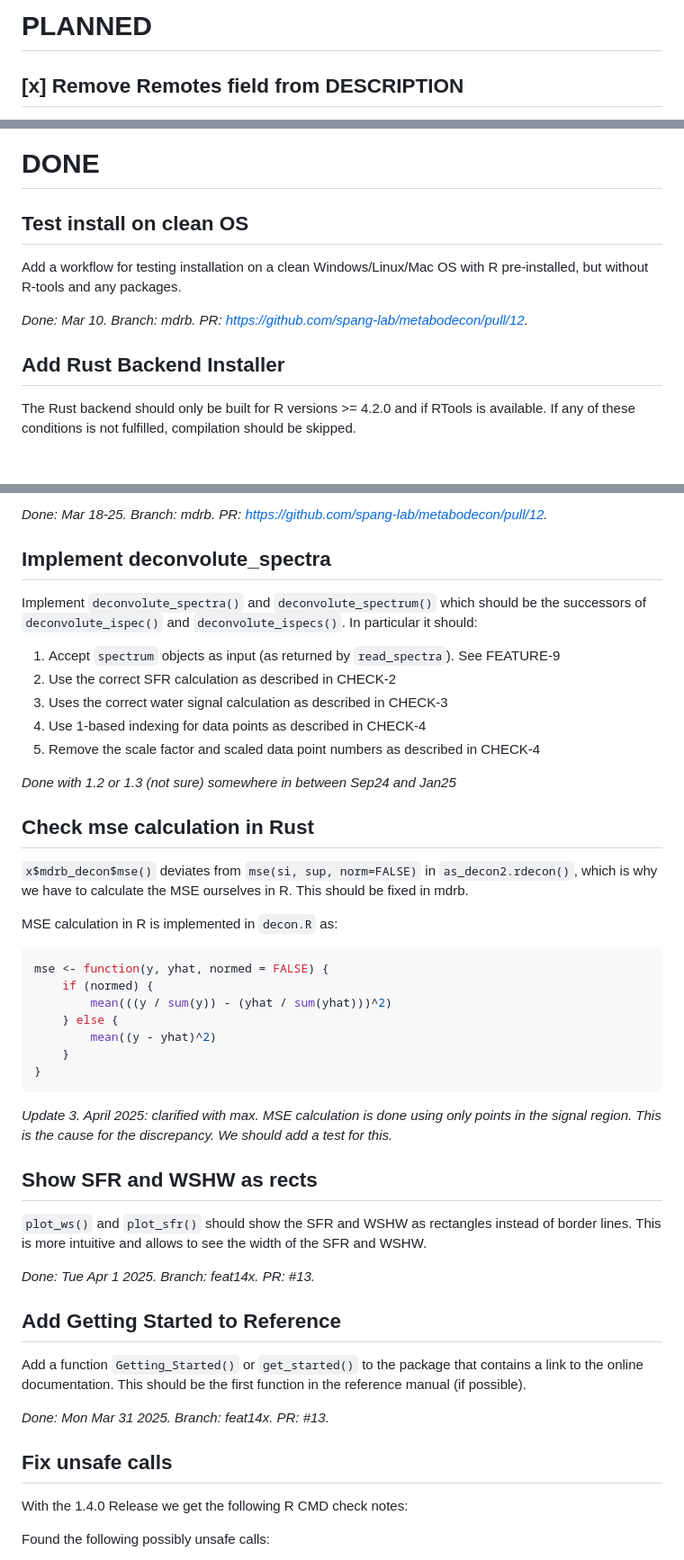
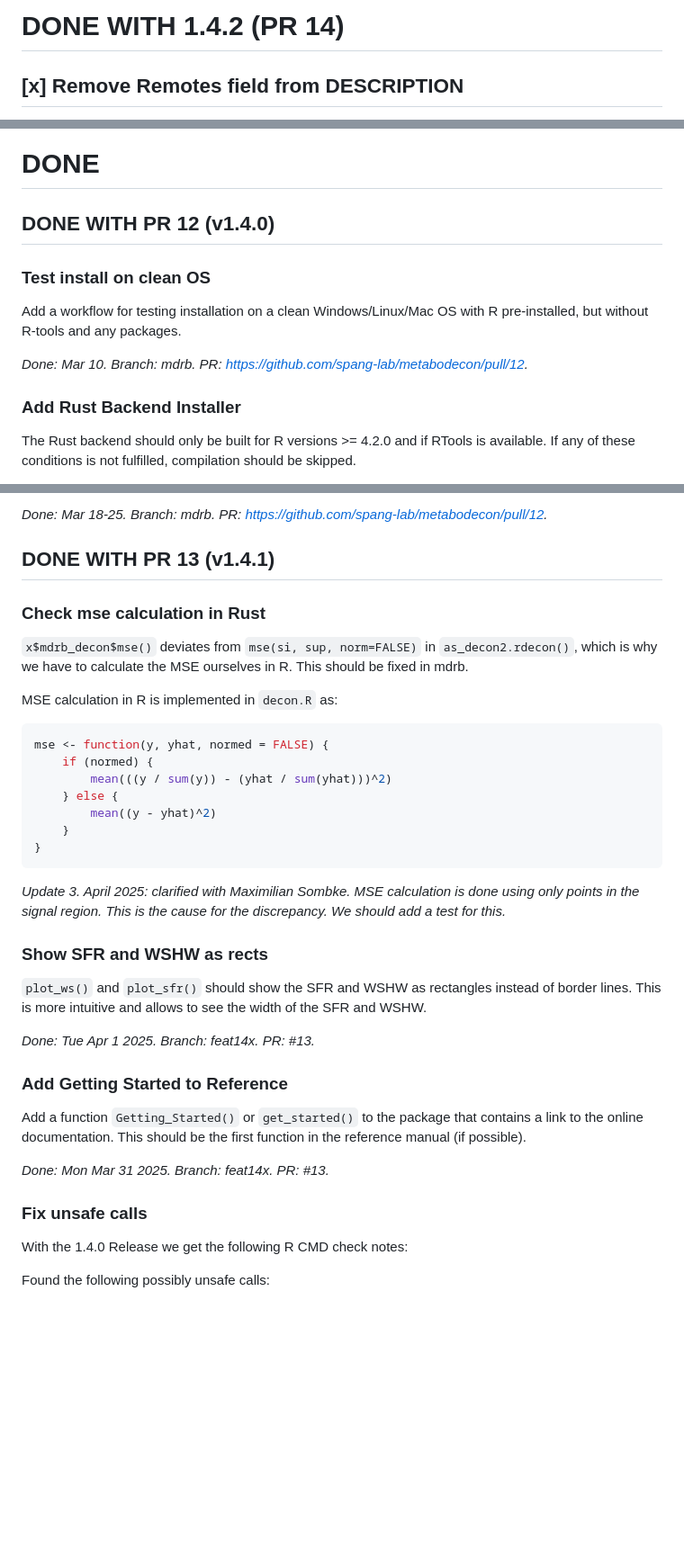
Before and after one commit to spang-lab/metabodecon, a Markdown page: TODOS.md, 3 parts joined by grey strips. Shown at 90% size. Rendered like a GitHub page; blank space fills up the shorter version.

````diff
--- a/TODOS.md
+++ b/TODOS.md
@@ -1,4 +1,4 @@
-# PLANNED
+# DONE WITH 1.4.2 (PR 14)
 
 ## [x] Remove Remotes field from DESCRIPTION
 
@@ -181,13 +183,15 @@ Make sure that all suitable articles are included as vignettes and built from sc
 
 # DONE
 
-## Test install on clean OS
+## DONE WITH PR 12 (v1.4.0)
+
+### Test install on clean OS
 
 Add a workflow for testing installation on a clean Windows/Linux/Mac OS with R pre-installed, but without R-tools and any packages.
 
 *Done: Mar 10. Branch: mdrb. PR: https://github.com/spang-lab/metabodecon/pull/12.*
 
-## Add Rust Backend Installer
+### Add Rust Backend Installer
 
 The Rust backend should only be built for R versions >= 4.2.0 and if RTools is available. If any of these conditions is not fulfilled, compilation should be skipped.
 
@@ -240,19 +244,9 @@ Sub-Tasks
 
 *Done: Mar 18-25. Branch: mdrb. PR: https://github.com/spang-lab/metabodecon/pull/12.*
 
-## Implement deconvolute_spectra
+## DONE WITH PR 13 (v1.4.1)
 
-Implement `deconvolute_spectra()` and `deconvolute_spectrum()` which should be the successors of `deconvolute_ispec()` and `deconvolute_ispecs()`. In particular it should:
-
-1. Accept `spectrum` objects as input (as returned by `read_spectra`). See FEATURE-9
-2. Use the correct SFR calculation as described in CHECK-2
-3. Uses the correct water signal calculation as described in CHECK-3
-4. Use 1-based indexing for data points as described in CHECK-4
-5. Remove the scale factor and scaled data point numbers as described in CHECK-4
-
-*Done with 1.2 or 1.3 (not sure) somewhere in between Sep24 and Jan25*
-
-## Check mse calculation in Rust
+### Check mse calculation in Rust
 
 `x$mdrb_decon$mse()` deviates from `mse(si, sup, norm=FALSE)` in `as_decon2.rdecon()`, which is why we have to calculate the MSE ourselves in R. This should be fixed in mdrb.
 
@@ -268,21 +262,21 @@ mse <- function(y, yhat, normed = FALSE) {
 }
 ```
 
-*Update 3. April 2025: clarified with max. MSE calculation is done using only points in the signal region. This is the cause for the discrepancy. We should add a test for this.*
+*Update 3. April 2025: clarified with Maximilian Sombke. MSE calculation is done using only points in the signal region. This is the cause for the discrepancy. We should add a test for this.*
 
-## Show SFR and WSHW as rects
+### Show SFR and WSHW as rects
 
 `plot_ws()` and `plot_sfr()` should show the SFR and WSHW as rectangles instead of border lines. This is more intuitive and allows to see the width of the SFR and WSHW.
 
 *Done: Tue Apr 1 2025. Branch: feat14x. PR: #13.*
 
-## Add Getting Started to Reference
+### Add Getting Started to Reference
 
 Add a function `Getting_Started()` or `get_started()` to the package that contains a link to the online documentation. This should be the first function in the reference manual (if possible).
 
 *Done: Mon Mar 31 2025. Branch: feat14x. PR: #13.*
 
-## Fix unsafe calls
+### Fix unsafe calls
 
 With the 1.4.0 Release we get the following R CMD check notes:
 
````
Also changed, not shown: other parts of TODOS.md (+5 -3 lines), ARCHIVE.md (+12 -0 lines), NEWS.md (+6 -0 lines).
